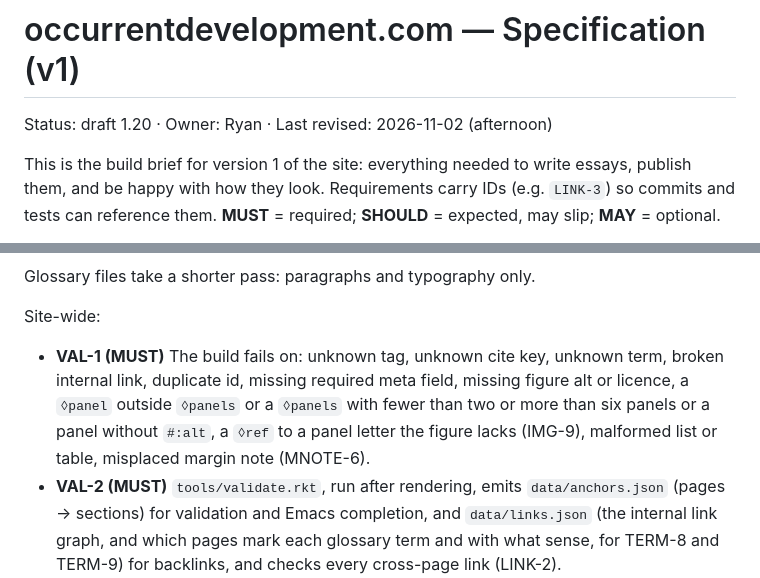
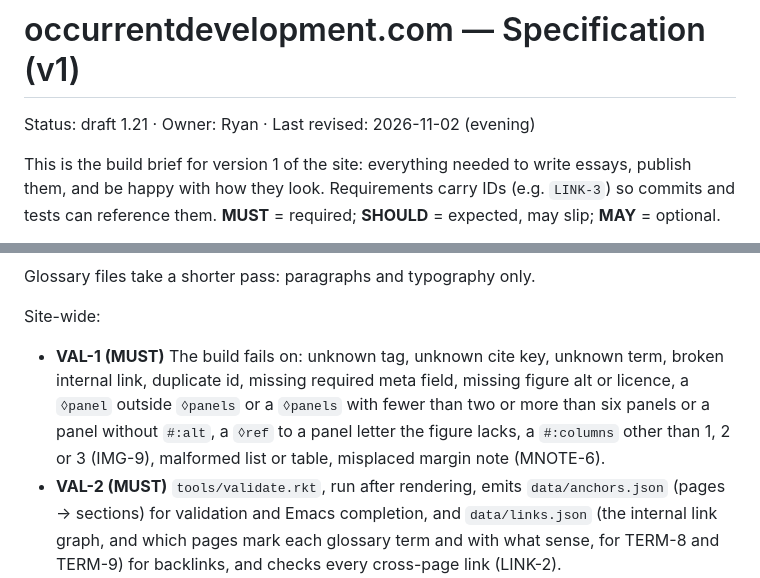
Before and after one commit to occurrent-development/site, a Markdown page: SPEC.md, 2 parts joined by grey strips. GitHub-like rendering.

Commit message:
Spec 1.21: #:columns 1 stacks a panel figure vertically (IMG-9)
Horizontal was the only arrangement 1.20 named. #:columns now takes 1, 2
or 3, with 1 a vertical stack and anything else a build error; mixed
layouts (a wide panel over two) are rejected for the record, since they
want a width the column does not give.

Co-Authored-By: Claude Fable 5.1 <noreply@anthropic.com>
Claude-Session: https://claude.ai/code/session_01TRFqfaYk3QpVH2dpKek7pL

```diff
--- a/SPEC.md
+++ b/SPEC.md
@@ -1,6 +1,6 @@
 # occurrentdevelopment.com — Specification (v1)
 
-Status: draft 1.20 · Owner: Ryan · Last revised: 2026-11-02 (afternoon)
+Status: draft 1.21 · Owner: Ryan · Last revised: 2026-11-02 (evening)
 
 This is the build brief for version 1 of the site: everything needed to write essays, publish them, and be happy with how they look. Requirements carry IDs (e.g. `LINK-3`) so commits and tests can reference them. **MUST** = required; **SHOULD** = expected, may slip; **MAY** = optional.
 
@@ -634,7 +634,7 @@ Glossary files take a shorter pass: paragraphs and typography only.
 
 Site-wide:
 
-- **VAL-1 (MUST)** The build fails on: unknown tag, unknown cite key, unknown term, broken internal link, duplicate id, missing required meta field, missing figure alt or licence, a `◊panel` outside `◊panels` or a `◊panels` with fewer than two or more than six panels or a panel without `#:alt`, a `◊ref` to a panel letter the figure lacks (IMG-9), malformed list or table, misplaced margin note (MNOTE-6).
+- **VAL-1 (MUST)** The build fails on: unknown tag, unknown cite key, unknown term, broken internal link, duplicate id, missing required meta field, missing figure alt or licence, a `◊panel` outside `◊panels` or a `◊panels` with fewer than two or more than six panels or a panel without `#:alt`, a `◊ref` to a panel letter the figure lacks, a `#:columns` other than 1, 2 or 3 (IMG-9), malformed list or table, misplaced margin note (MNOTE-6).
 - **VAL-2 (MUST)** `tools/validate.rkt`, run after rendering, emits `data/anchors.json` (pages → sections) for validation and Emacs completion, and `data/links.json` (the internal link graph, and which pages mark each glossary term and with what sense, for TERM-8 and TERM-9) for backlinks, and checks every cross-page link (LINK-2).
 - **VAL-3 (MUST)** If a section id present in the last deployed `anchors.json` disappears while other pages link to it, the build fails; if nothing links to it, the build warns. Published anchors are a promise. The build publishes `/data/anchors.json`, and CI fetches it before building; a failed fetch skips the check.
 - **VAL-4 (MUST) Backlinks.** A pre-pass records every internal link, and every `◊cite` (BIB-6), with its context (the containing paragraph, list item or aside, with the link marked). Each essay ends with a **Backlinks** section listing the linking essays and sections, each context collapsed to ~2 lines and expandable. Links from within the same page are not backlinks; the glossary has no pages, so it contributes none. (Section-level ← marks are in BACKLOG.)
```
Also changed, not shown: other parts of SPEC.md (+1 -1 lines), HANDOVER-PHASE3.md (+1 -1 lines).
